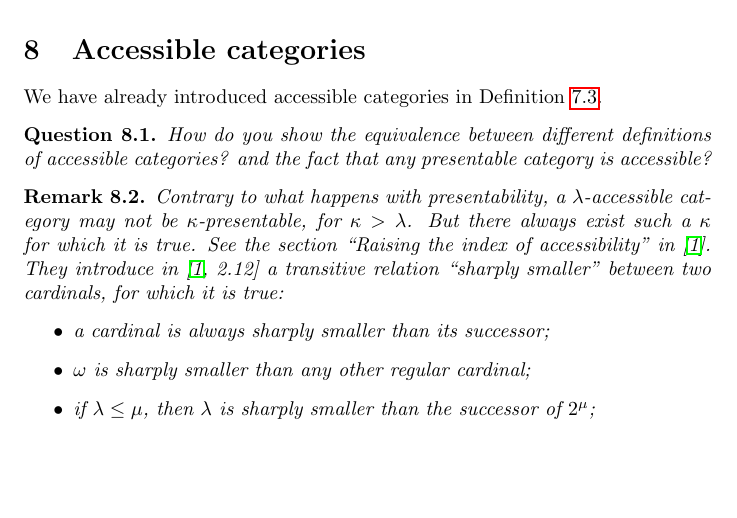
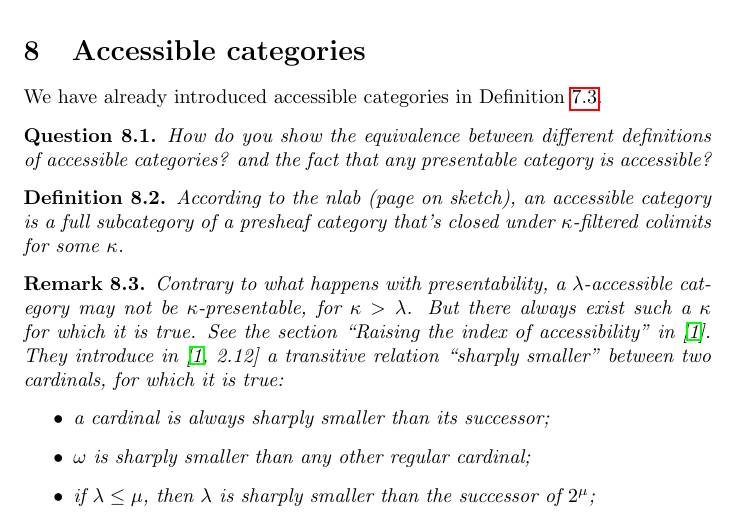
Before and after one commit to amblafont/notes, a LaTeX document (presentable.tex): part of page 18 of 27, cut so that both start at the same text, the shorter picture padded with empty space. Compiled offline with pdfLaTeX.

Commit message:
def accessible en tant que sous cat pleine

```diff
--- a/presentable.tex
+++ b/presentable.tex
@@ -1379,6 +1379,10 @@ We have already introduced accessible categories in Definition~\ref{d:accessible
   How do you show the equivalence between different definitions of accessible
   categories? and the fact that any presentable category is accessible?
 \end{question}
+\begin{definition}
+According to the nlab (page on sketch), an accessible category is
+a full subcategory of a presheaf category that’s closed under $\kappa$-filtered colimits for some $\kappa$.
+\end{definition}
 \begin{remark}
  Contrary to what happens with presentability,
  a $\lambda$-accessible category may not be $\kappa$-presentable, for $\kappa > \lambda$.
```
Also changed, not shown: presentable.pdf.
